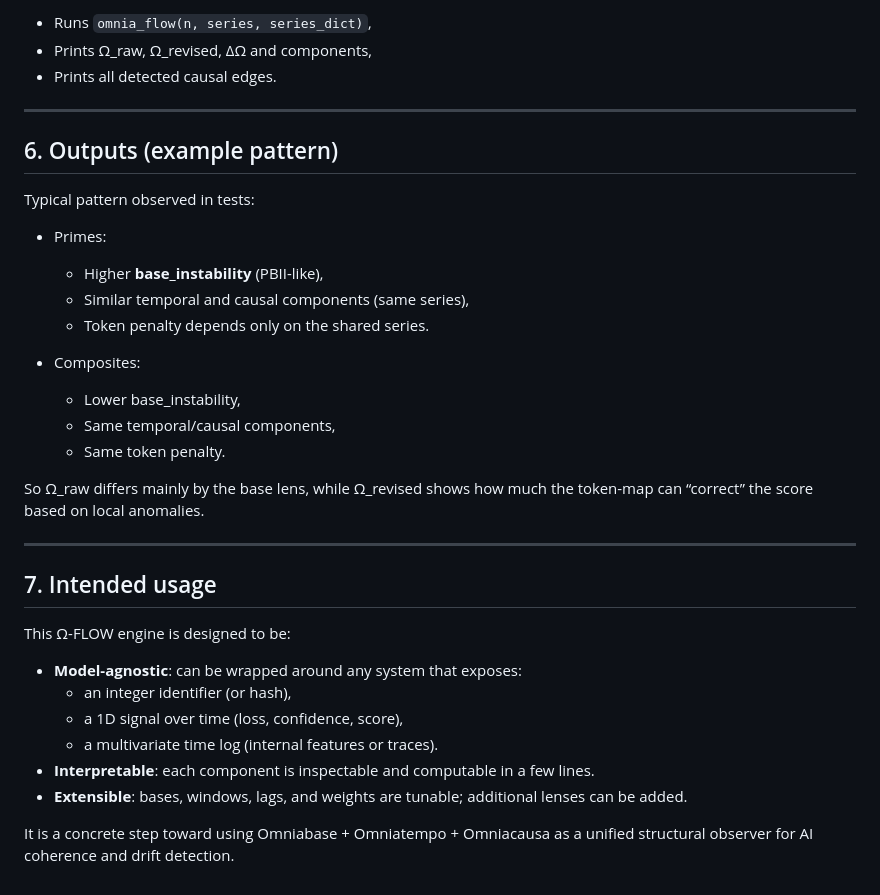
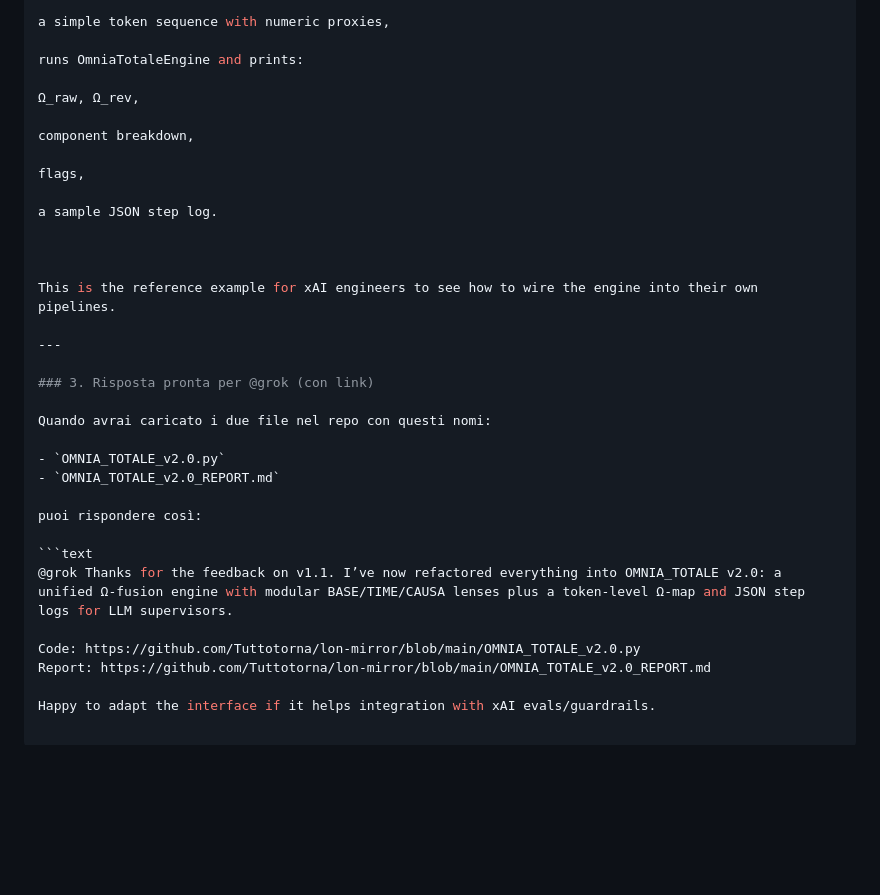
Before and after one commit to Tuttotorna/lon-mirror, a Markdown page: OMNIA_TOTALE_REPORT_v0.2.md, the part around one of its changes. Drawn GitHub-style; blank space fills up the shorter version.

````diff
--- a/OMNIA_TOTALE_REPORT_v0.2.md
+++ b/OMNIA_TOTALE_REPORT_v0.2.md
@@ -160,37 +172,35 @@ For each `n`:
 
-- Runs `omnia_flow(n, series, series_dict)`,
-- Prints Ω_raw, Ω_revised, ΔΩ and components,
-- Prints all detected causal edges.
+a simple token sequence with numeric proxies,
+
+runs OmniaTotaleEngine and prints:
+
+Ω_raw, Ω_rev,
+
+component breakdown,
+
+flags,
+
+a sample JSON step log.
+
+
+
+This is the reference example for xAI engineers to see how to wire the engine into their own pipelines.
 
 ---
 
-## 6. Outputs (example pattern)
+### 3. Risposta pronta per @grok (con link)
 
-Typical pattern observed in tests:
+Quando avrai caricato i due file nel repo con questi nomi:
 
-- Primes:
-  - Higher **base_instability** (PBII-like),
-  - Similar temporal and causal components (same series),
-  - Token penalty depends only on the shared series.
+- `OMNIA_TOTALE_v2.0.py`
+- `OMNIA_TOTALE_v2.0_REPORT.md`
 
-- Composites:
-  - Lower base_instability,
-  - Same temporal/causal components,
-  - Same token penalty.
+puoi rispondere così:
 
-So Ω_raw differs mainly by the base lens, while Ω_revised shows how much the token-map can “correct” the score based on local anomalies.
+```text
+@grok Thanks for the feedback on v1.1. I’ve now refactored everything into OMNIA_TOTALE v2.0: a unified Ω-fusion engine with modular BASE/TIME/CAUSA lenses plus a token-level Ω-map and JSON step logs for LLM supervisors.
 
----
+Code: https://github.com/Tuttotorna/lon-mirror/blob/main/OMNIA_TOTALE_v2.0.py
+Report: https://github.com/Tuttotorna/lon-mirror/blob/main/OMNIA_TOTALE_v2.0_REPORT.md
 
-## 7. Intended usage
-
-This Ω-FLOW engine is designed to be:
-
-- **Model-agnostic**: can be wrapped around any system that exposes:
-  - an integer identifier (or hash),
-  - a 1D signal over time (loss, confidence, score),
-  - a multivariate time log (internal features or traces).
-- **Interpretable**: each component is inspectable and computable in a few lines.
-- **Extensible**: bases, windows, lags, and weights are tunable; additional lenses can be added.
-
-It is a concrete step toward using Omniabase + Omniatempo + Omniacausa as a unified structural observer for AI coherence and drift detection.
+Happy to adapt the interface if it helps integration with xAI evals/guardrails.
````
Also changed, not shown: other parts of OMNIA_TOTALE_REPORT_v0.2.md (+119 -107 lines).
